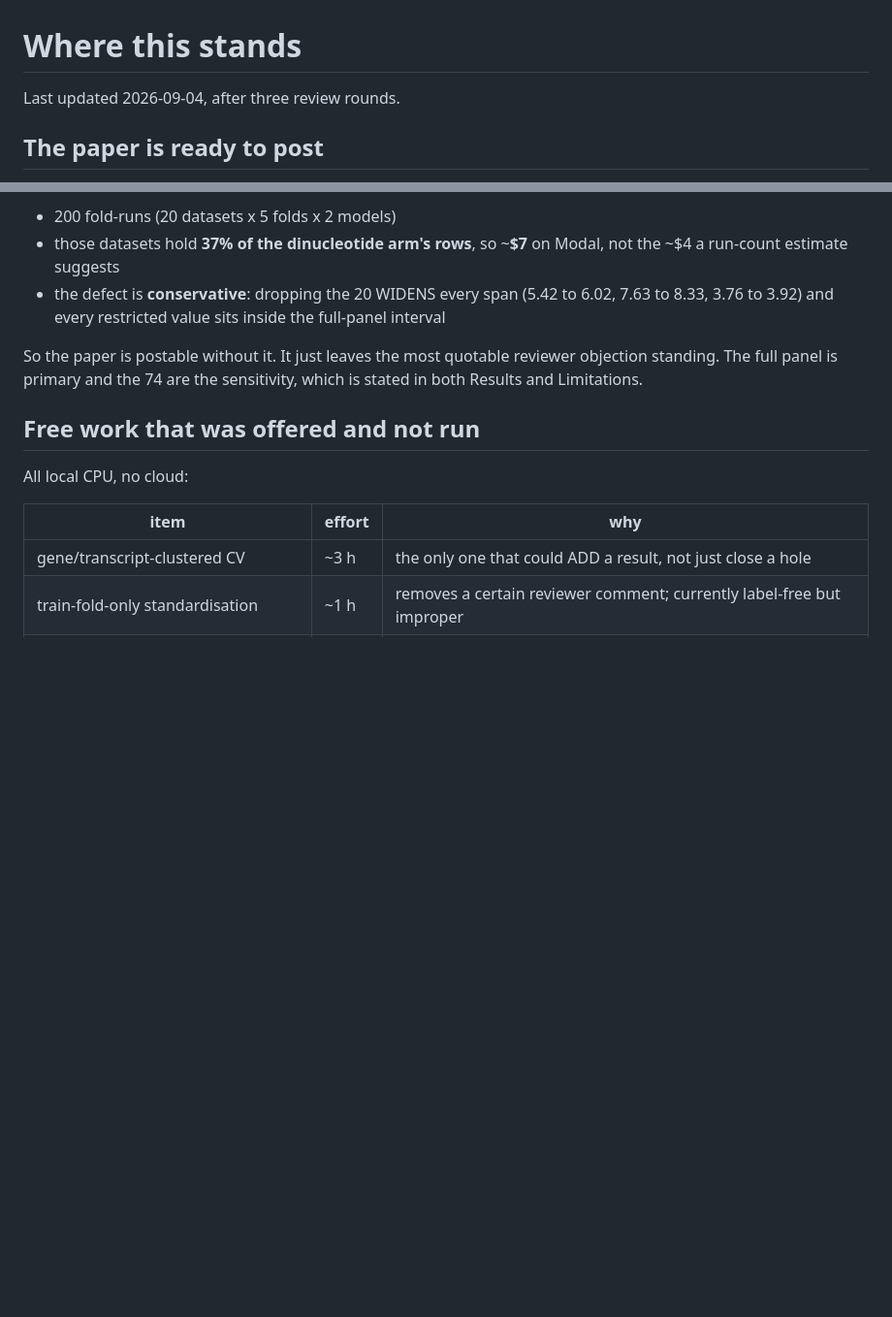
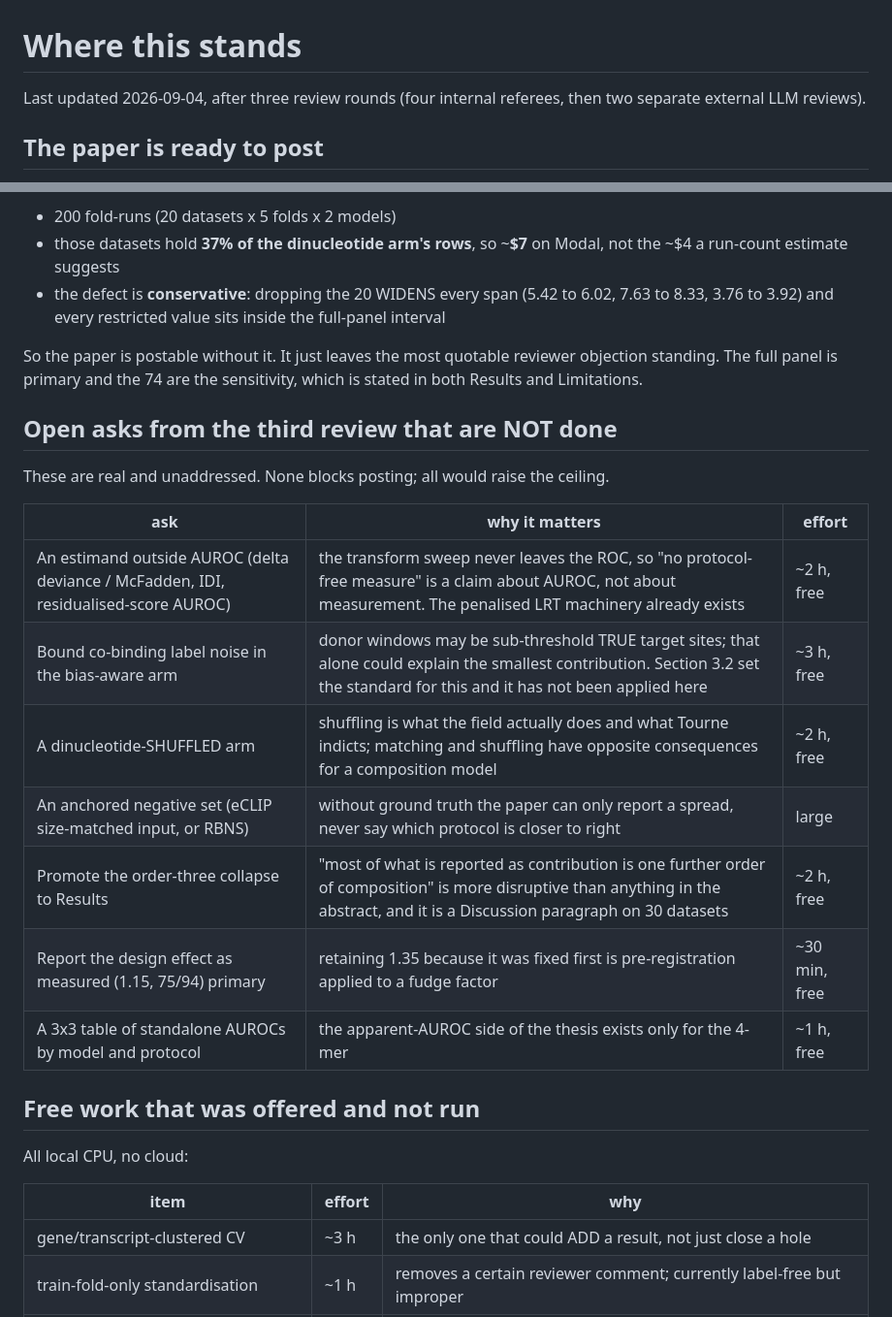
Before and after one commit to NirmalKumar31/rbp-protocol-calibration, a Markdown page: docs/STATUS.md, 2 parts joined by grey strips. Shown at 97% size. Rendered like a GitHub page; blank space fills up the shorter version.

Commit message:
STATUS: record the third review's open asks
Seven items, none blocking, all but one free. The two that would most raise the ceiling: an
estimand outside AUROC, and bounding co-binding label noise in the bias-aware arm.

Co-Authored-By: Claude Opus 5 (1M context) <noreply@anthropic.com>

```diff
--- a/docs/STATUS.md
+++ b/docs/STATUS.md
@@ -1,6 +1,7 @@
 # Where this stands
 
-Last updated 2026-09-04, after three review rounds.
+Last updated 2026-09-04, after three review rounds (four internal referees, then two
+separate external LLM reviews).
 
 ## The paper is ready to post
 
@@ -36,6 +37,20 @@ So the paper is postable without it. It just leaves the most quotable reviewer o
 standing. The full panel is primary and the 74 are the sensitivity, which is stated in both
 Results and Limitations.
 
+## Open asks from the third review that are NOT done
+
+These are real and unaddressed. None blocks posting; all would raise the ceiling.
+
+| ask | why it matters | effort |
+|---|---|---|
+| An estimand outside AUROC (delta deviance / McFadden, IDI, residualised-score AUROC) | the transform sweep never leaves the ROC, so "no protocol-free measure" is a claim about AUROC, not about measurement. The penalised LRT machinery already exists | ~2 h, free |
+| Bound co-binding label noise in the bias-aware arm | donor windows may be sub-threshold TRUE target sites; that alone could explain the smallest contribution. Section 3.2 set the standard for this and it has not been applied here | ~3 h, free |
+| A dinucleotide-SHUFFLED arm | shuffling is what the field actually does and what Tourne indicts; matching and shuffling have opposite consequences for a composition model | ~2 h, free |
+| An anchored negative set (eCLIP size-matched input, or RBNS) | without ground truth the paper can only report a spread, never say which protocol is closer to right | large |
+| Promote the order-three collapse to Results | "most of what is reported as contribution is one further order of composition" is more disruptive than anything in the abstract, and it is a Discussion paragraph on 30 datasets | ~2 h, free |
+| Report the design effect as measured (1.15, 75/94) primary | retaining 1.35 because it was fixed first is pre-registration applied to a fudge factor | ~30 min, free |
+| A 3x3 table of standalone AUROCs by model and protocol | the apparent-AUROC side of the thesis exists only for the 4-mer | ~1 h, free |
+
 ## Free work that was offered and not run
 
 All local CPU, no cloud:
```
